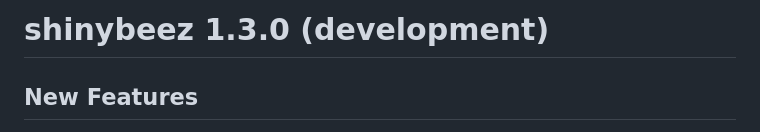
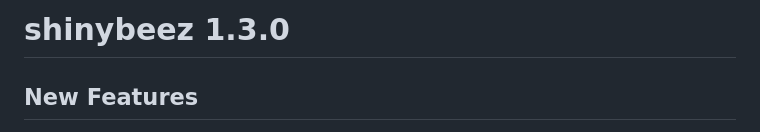
Before and after one commit to brentkaplan/shinybeez, a Markdown page: NEWS.md, the part around the change. Rendered like a GitHub page.

Commit message:
docs(NEWS): release 1.3.0

```diff
--- a/NEWS.md
+++ b/NEWS.md
@@ -1,4 +1,4 @@
-# shinybeez 1.3.0 (development)
+# shinybeez 1.3.0
 
 ## New Features
 
```
